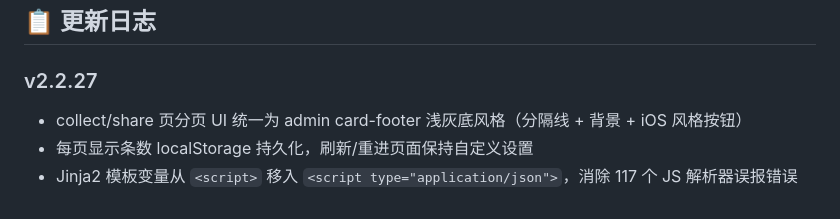
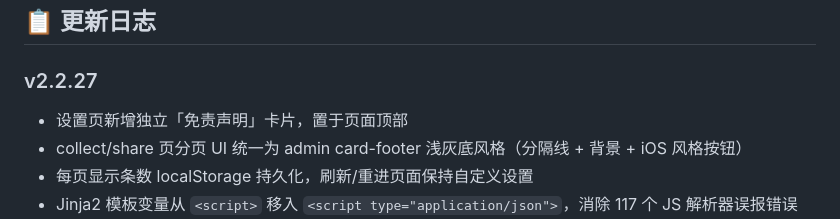
Before and after one commit to Contribuv/file-collector, a Markdown page: README.md, the part around the change. Drawn GitHub-style.

Commit message:
更新 README：v2.2.27 新增免责声明卡片

```diff
--- a/README.md
+++ b/README.md
@@ -308,6 +308,7 @@ GET /api/status
 ## 📋 更新日志
 
 ### v2.2.27
+- 设置页新增独立「免责声明」卡片，置于页面顶部
 - collect/share 页分页 UI 统一为 admin card-footer 浅灰底风格（分隔线 + 背景 + iOS 风格按钮）
 - 每页显示条数 localStorage 持久化，刷新/重进页面保持自定义设置
 - Jinja2 模板变量从 `<script>` 移入 `<script type="application/json">`，消除 117 个 JS 解析器误报错误
```
